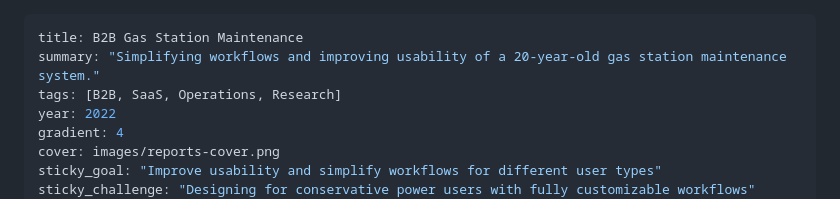
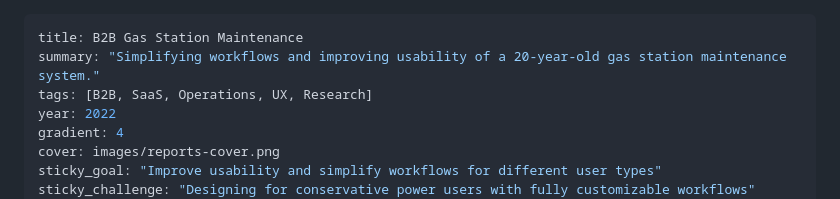
Before and after one commit to olha-kird/olha-kird.github.io, a Markdown page: content/case-studies/2022-gas-stations.md, the part around the change. Rendered like a GitHub page.

```diff
--- a/content/case-studies/2022-gas-stations.md
+++ b/content/case-studies/2022-gas-stations.md
@@ -1,7 +1,7 @@
 ---
 title: B2B Gas Station Maintenance
 summary: "Simplifying workflows and improving usability of a 20-year-old gas station maintenance system."
-tags: [B2B, SaaS, Operations, Research]
+tags: [B2B, SaaS, Operations, UX, Research]
 year: 2022
 gradient: 4
 cover: images/reports-cover.png
```
Also changed, not shown: content/case-studies/2021-writing.md (+1 -1 lines), content/case-studies/2025-legal-self-service.md (+1 -1 lines).
